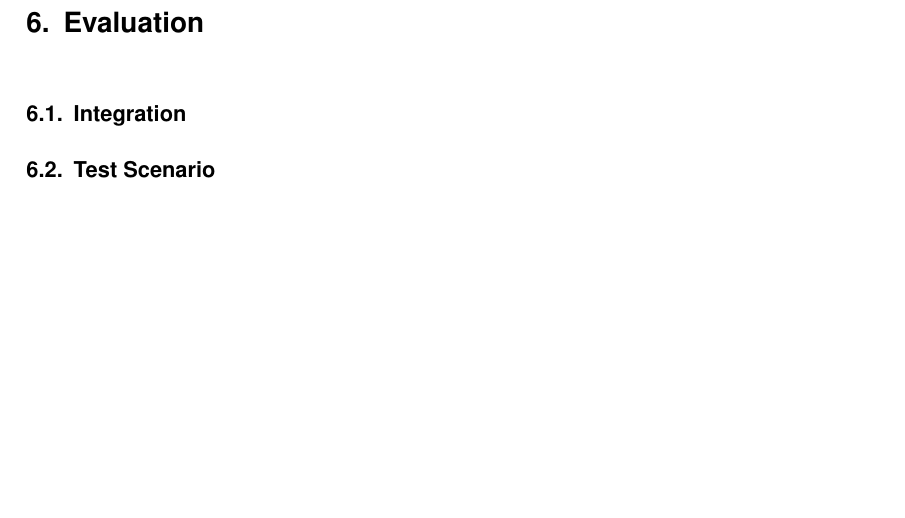
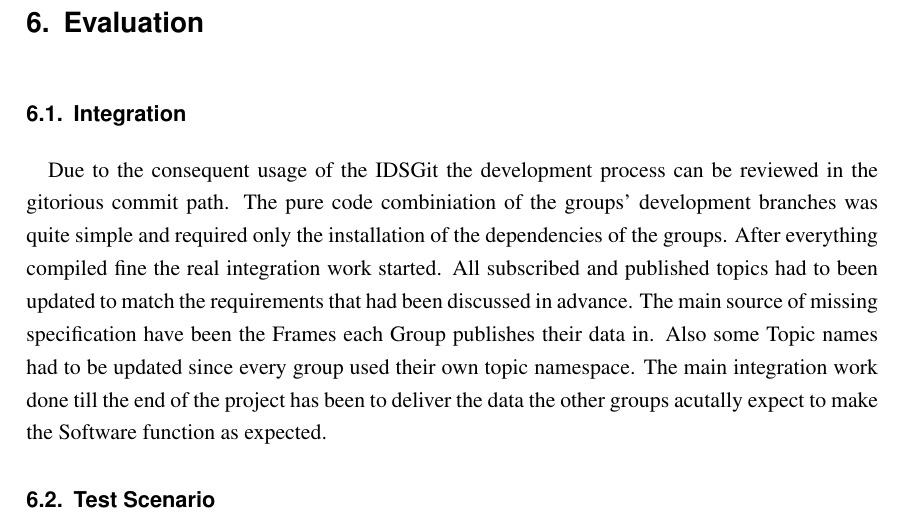
Before and after one commit to OtonoKakuei/robprak1516-documentation, a LaTeX thesis (booka4.tex, which reads content/Conclusion.tex): part of page 29 of 37, cut so that both start at the same text, the shorter picture padded with empty space. Compiled offline with pdfLaTeX; an older LaTeX class or package is replaced by its successor.

Commit message:
added Integration section in conclusion part

```diff
--- a/content/Conclusion.tex
+++ b/content/Conclusion.tex
@@ -1,5 +1,7 @@
 \chapter{Evaluation}
 \section{Integration}
+Due to the consequent usage of the IDSGit the development process can be reviewed in the gitorious commit path. The pure code combiniation of the groups' development branches was quite simple and required only the installation of the dependencies of the groups. After everything compiled fine the real integration work started. All subscribed and published topics had to been updated to match the requirements that had been discussed in advance. The main source of missing specification have been the Frames each Group publishes their data in. Also some Topic names had to be updated since every group used their own topic namespace.
+The main integration work done till the end of the project has been to deliver the data the other groups acutally expect to make the Software function as expected.
 \section{Test Scenario}
 \chapter{Conclusion}
 \section{Summary and Conclusion}
```
